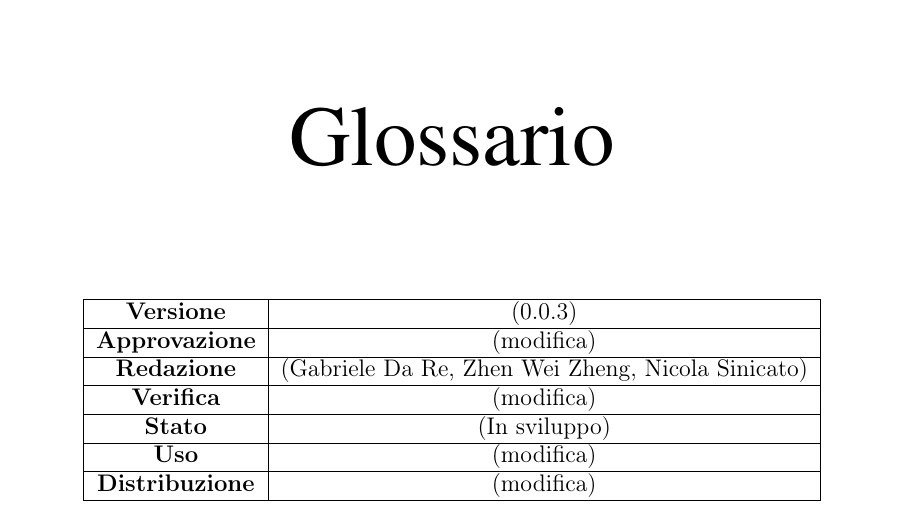
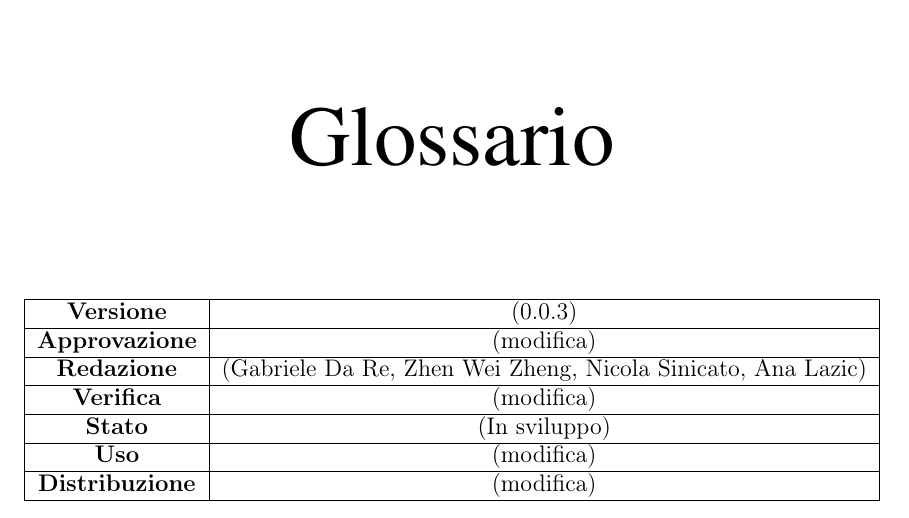
Before and after one commit to catchEmAll-SWE/PoC, a LaTeX document (Glossario/src/glossario.tex, which reads Glossario/src/sections/titlepage.tex): part of page 1 of 5, cut so that both start at the same text. Compiled offline with pdfLaTeX.

Commit message:
CEA-20 structure changes

```diff
--- a/Glossario/src/sections/titlepage.tex
+++ b/Glossario/src/sections/titlepage.tex
@@ -19,7 +19,7 @@
 			\hline
 			\textbf{Approvazione}  & (modifica)                                       \\
 			\hline
-			\textbf{Redazione}     & (Gabriele Da Re, Zhen Wei Zheng, Nicola Sinicato) \\
+			\textbf{Redazione}     & (Gabriele Da Re, Zhen Wei Zheng, Nicola Sinicato, Ana Lazic) \\
 			\hline
 			\textbf{Verifica}      & (modifica)                                       \\
 			\hline
```
